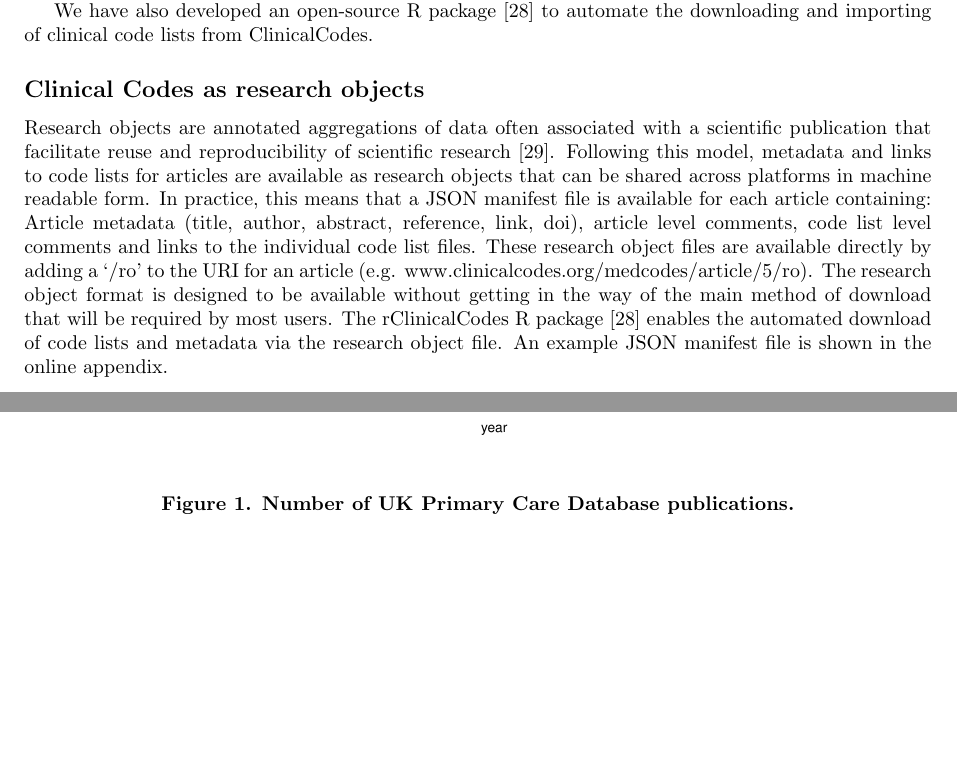
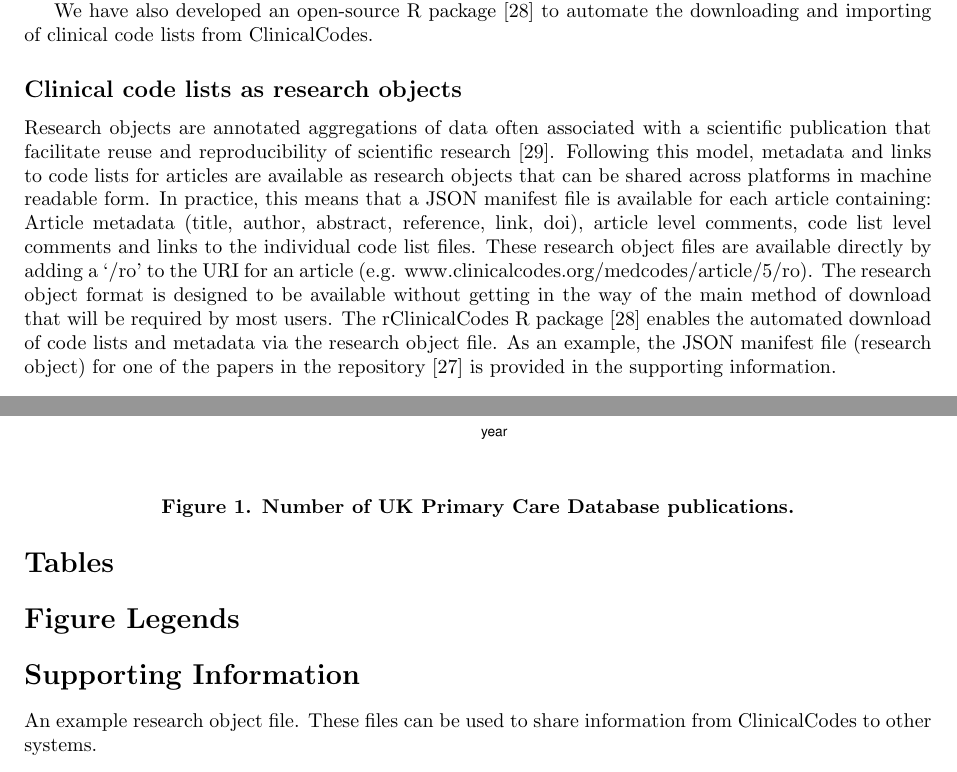
Before and after one commit to rOpenHealth/ClinicalCodes, a LaTeX document (paper/clinicalcodes.tex): two parts of pages 4 and 9 of 11, joined at a grey line, cut so that both start at the same text, the shorter picture padded with empty space. Compiled offline with pdfLaTeX.

Commit message:
Updated example_manifest.json research object file

```diff
--- a/paper/clinicalcodes.tex
+++ b/paper/clinicalcodes.tex
@@ -142,11 +142,10 @@ We have also developed an open-source R package \cite{Springate2014} to automate
 
 %%%  RECYCLING CODELISTS FEATURE IS STILL TO BE IMPLEMENTED!   %%%
 
-\subsection*{Clinical Codes as research objects}
+\subsection*{Clinical code lists as research objects}
 
-%%%% ro stuff not yet implemented in ClinicalCodes.. %%%%
 
-Research objects are annotated aggregations of data often associated with a scientific publication that facilitate reuse and reproducibility of scientific research \cite{Bechhofer2010}. Following this model, metadata and links to code lists for articles are available as research objects that can be shared across platforms in machine readable form.  In practice, this means that a JSON manifest file is available for each article containing: Article metadata (title, author, abstract, reference, link, doi), article level comments, code list level comments and links to the individual code list files. These research object files are available directly by adding a `/ro' to the URI for an article (e.g. www.clinicalcodes.org/medcodes/article/5/ro).  The research object format is designed to be available without getting in the way of the main method of download that will be required by most users.  The rClinicalCodes R package \cite{Springate2014} enables the automated download of code lists and metadata via the research object file. An example JSON manifest file is shown in the online appendix.
+Research objects are annotated aggregations of data often associated with a scientific publication that facilitate reuse and reproducibility of scientific research \cite{Bechhofer2010}. Following this model, metadata and links to code lists for articles are available as research objects that can be shared across platforms in machine readable form.  In practice, this means that a JSON manifest file is available for each article containing: Article metadata (title, author, abstract, reference, link, doi), article level comments, code list level comments and links to the individual code list files. These research object files are available directly by adding a `/ro' to the URI for an article (e.g. www.clinicalcodes.org/medcodes/article/5/ro).  The research object format is designed to be available without getting in the way of the main method of download that will be required by most users.  The rClinicalCodes R package \cite{Springate2014} enables the automated download of code lists and metadata via the research object file. As an example, the JSON manifest file (research object) for one of the papers in the repository \cite{Kontopantelis2014} is provided in the supporting information.
 
 \section*{Conclusions}
 
@@ -263,5 +262,8 @@ Conceived, designed and built the website and software: DAS. Data collection: DA
 \label{figure3_screenshot}
 \end{figure}
 
+\section*{Supporting Information}
+
+An example research object file. These files can be used to share information from ClinicalCodes to other systems.
 
 \end{document}
```
Also changed, not shown: paper/clinicalcodes.pdf, 1 other file.
